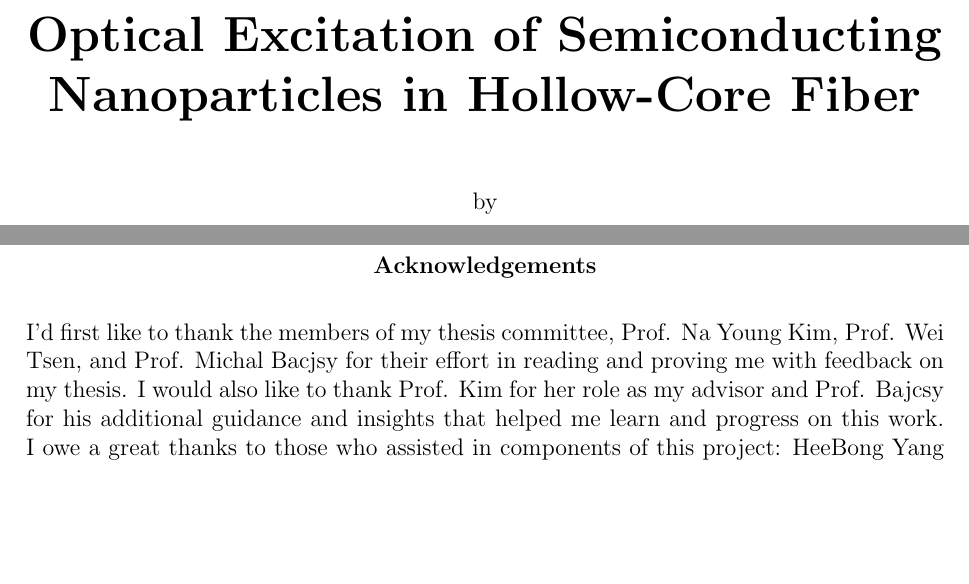
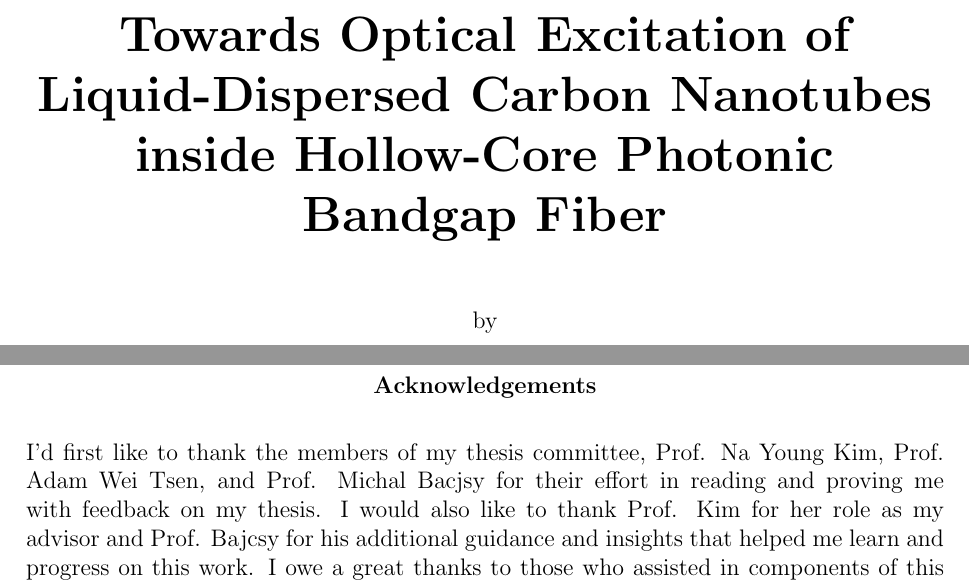
Before and after one commit to ManyaManya/masters-thesis, a LaTeX thesis (university_of_waterloo_thesis_template/uw-ethesis.tex, which reads university_of_waterloo_thesis_template/uw-ethesis-frontpgs.tex): two parts of pages 1 and 4 of 68 before the commit and two parts of pages 1 and 5 of 69 after it, joined at a grey line, cut so that both start at the same text, the shorter picture padded with empty space. Compiled offline with pdfLaTeX.

Commit message:
changed title

```diff
--- a/university_of_waterloo_thesis_template/uw-ethesis-frontpgs.tex
+++ b/university_of_waterloo_thesis_template/uw-ethesis-frontpgs.tex
@@ -13,7 +13,7 @@
         \vspace*{1.0cm}
 
         \Huge
-        {\bf Optical Excitation of Semiconducting Nanoparticles in Hollow-Core Fiber}
+        {\bf Towards Optical Excitation of Liquid-Dispersed Carbon Nanotubes inside Hollow-Core Photonic Bandgap Fiber}
 
         \vspace*{1.0cm}
 
@@ -81,7 +81,7 @@ This thesis is a study of fluorescent nanoparticles suspended in liquids within
 % -------------------------------
 
 \begin{center}\textbf{Acknowledgements}\end{center}
-I'd first like to thank the members of my thesis committee, Prof. Na Young Kim, Prof. Wei Tsen, and Prof. Michal Bacjsy for their effort in reading and proving me with feedback on my thesis. I would also like to thank Prof. Kim for her role as my advisor and Prof. Bajcsy for his additional guidance and insights that helped me learn and progress on this work. I owe a great thanks to those who assisted in components of this project: HeeBong Yang for his help with the carbon nanotube samples, Yujia Yuan and Dr. Rubayet Al Maruf for their time and knowledge in the cleanroom and help fabricating the fiber splicing chips. Additionally, I am grateful to and Paul Anderson and Sai Sreesh Venuturumilli for their patience in teaching me essential lab skills.
+I'd first like to thank the members of my thesis committee, Prof. Na Young Kim, Prof. Adam Wei Tsen, and Prof. Michal Bacjsy for their effort in reading and proving me with feedback on my thesis. I would also like to thank Prof. Kim for her role as my advisor and Prof. Bajcsy for his additional guidance and insights that helped me learn and progress on this work. I owe a great thanks to those who assisted in components of this project: HeeBong Yang for his help with the carbon nanotube samples, Yujia Yuan and Dr. Rubayet Al Maruf for their time and knowledge in the cleanroom and help fabricating the fiber splicing chips. Additionally, I am grateful to and Paul Anderson and Sai Sreesh Venuturumilli for their patience in teaching me essential lab skills.
 .
 \cleardoublepage
 
```
Also changed, not shown: university_of_waterloo_thesis_template/Figures/ICG/1550HC/alpha_HCF.png (deleted), university_of_waterloo_thesis_template/Figures/ICG/1550HC/alpha_syringe.png (deleted), university_of_waterloo_thesis_template/Figures/ICG/1550HC/fluor_HCF.png (deleted), university_of_waterloo_thesis_template/Figures/ICG/1550HC/fluor_syringe.png (deleted), university_of_waterloo_thesis_template/Figures/ICG/1550HC/icg_modeshape.jpg (deleted), 4 other files.
